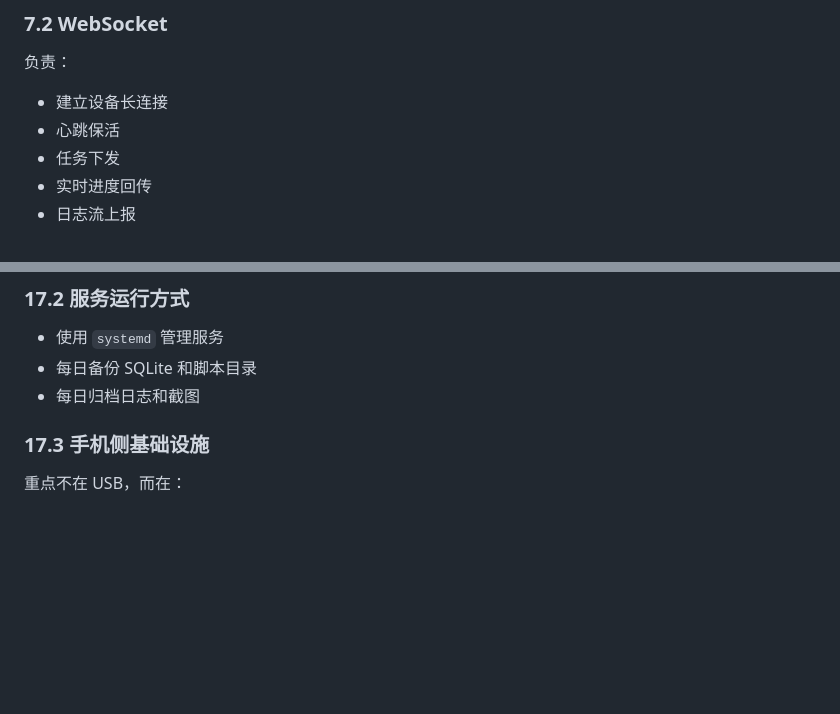
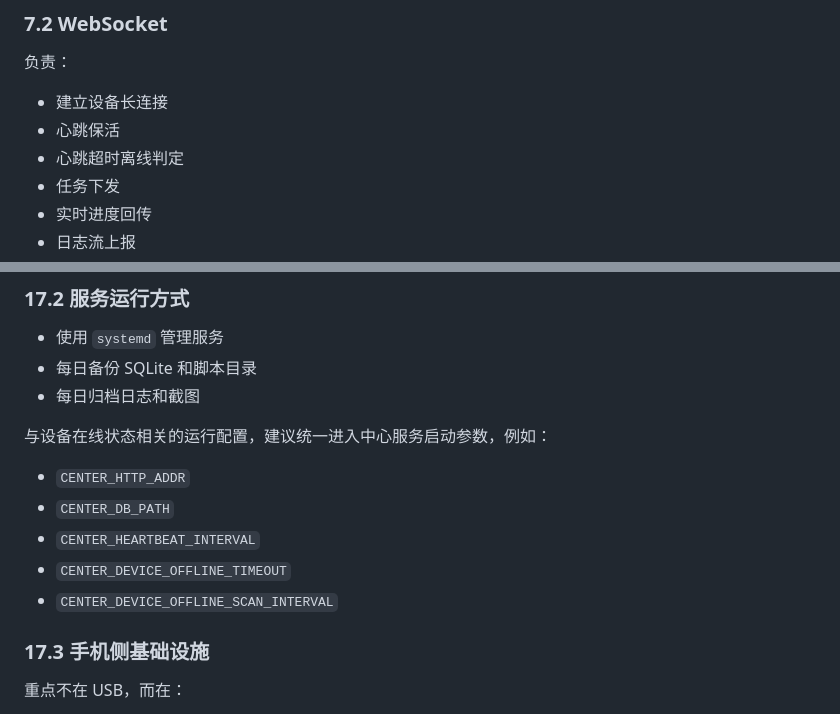
Before and after one commit to zhongweibest/mobilerpa, a Markdown page: docs/整体规划方案.md, 2 parts joined by grey strips. Rendered like a GitHub page; blank space fills up the shorter version.

```diff
--- a/docs/整体规划方案.md
+++ b/docs/整体规划方案.md
@@ -198,6 +198,7 @@
 
 - 建立设备长连接
 - 心跳保活
+- 心跳超时离线判定
 - 任务下发
 - 实时进度回传
 - 日志流上报
@@ -542,6 +588,14 @@ mobidev pull-screenshot --device 7199294c
 - 每日备份 SQLite 和脚本目录
 - 每日归档日志和截图
 
+与设备在线状态相关的运行配置，建议统一进入中心服务启动参数，例如：
+
+- `CENTER_HTTP_ADDR`
+- `CENTER_DB_PATH`
+- `CENTER_HEARTBEAT_INTERVAL`
+- `CENTER_DEVICE_OFFLINE_TIMEOUT`
+- `CENTER_DEVICE_OFFLINE_SCAN_INTERVAL`
+
 ### 17.3 手机侧基础设施
 重点不在 USB，而在：
 
```
Also changed, not shown: other parts of docs/整体规划方案.md (+45 -0 lines), docs/开发阶段计划.md (+29 -5 lines).
